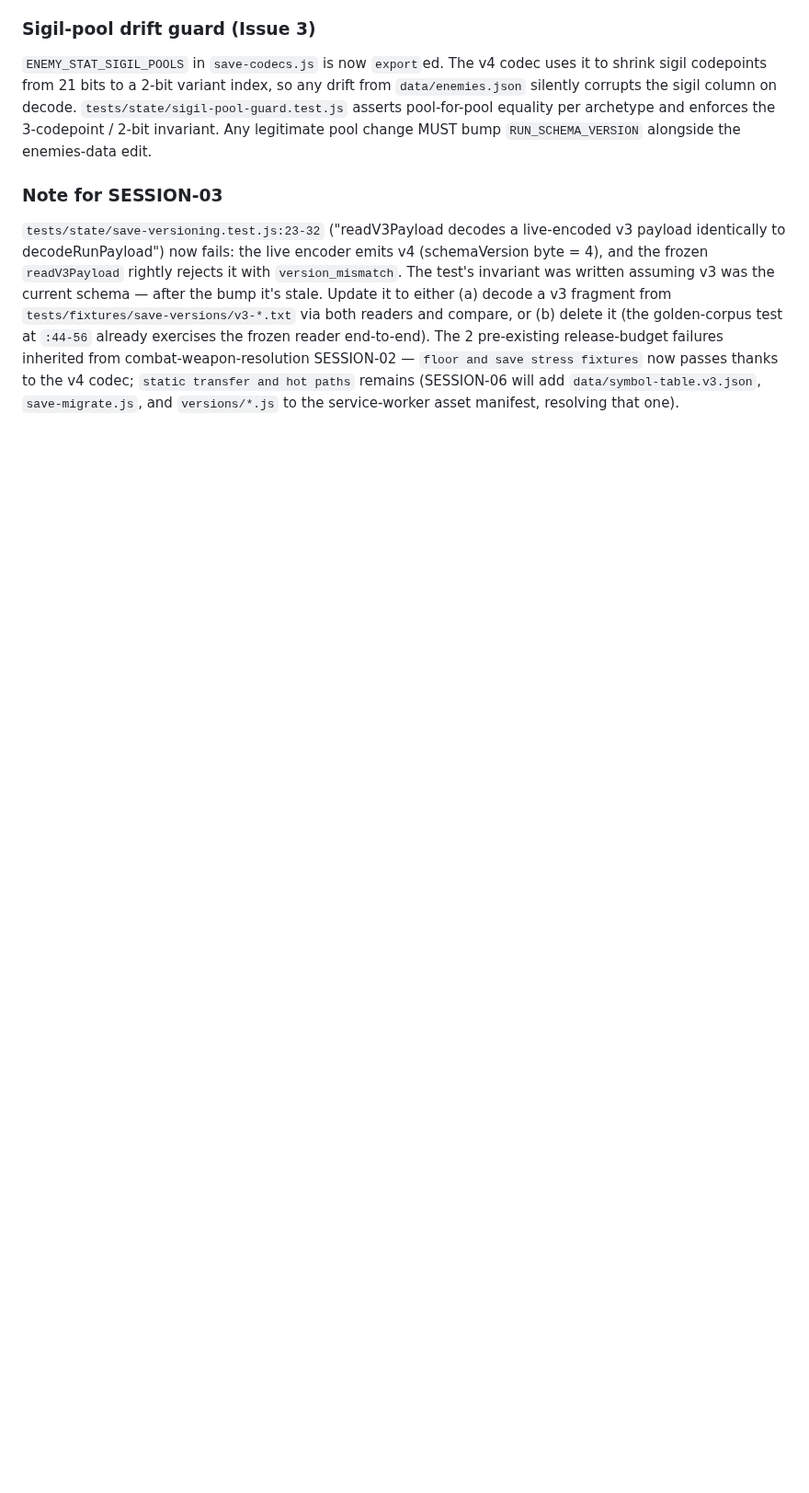
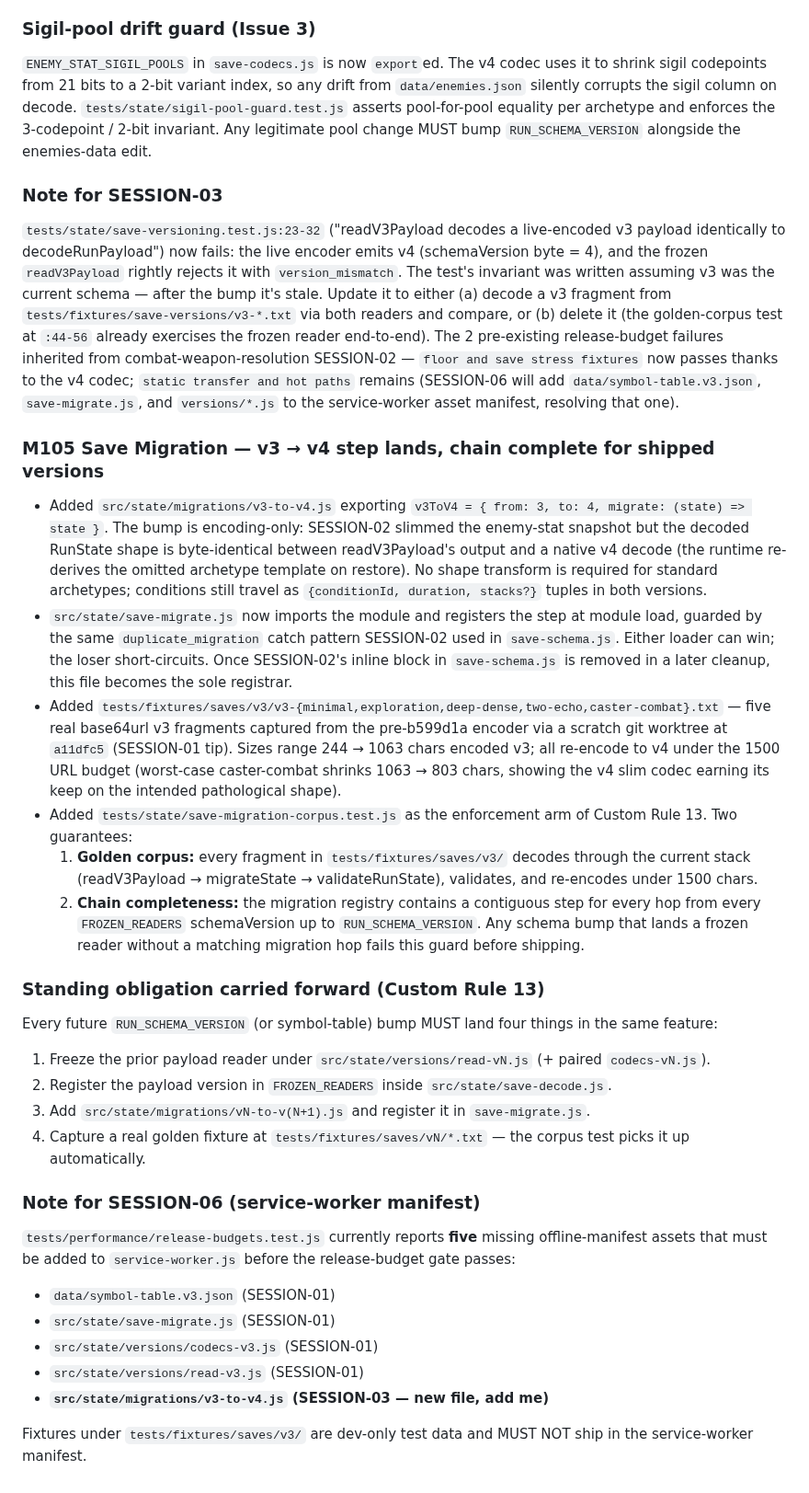
Before and after one commit to john-paul-ruf/Operator-s-Descent, a Markdown page: specs/architecture.md, the part around the change. Shown at 92% size. Rendered like a GitHub page; blank space fills up the shorter version.

Commit message:
combat-save-budget-reconciliation SESSION-03: arch — v3→v4 identity migration, golden corpus, Custom Rule 13 enforcement arm (Jikijitsu append)

```diff
--- a/specs/architecture.md
+++ b/specs/architecture.md
@@ -1880,3 +1880,32 @@ release-budget failures inherited from combat-weapon-resolution SESSION-02 —
 `static transfer and hot paths` remains (SESSION-06 will add
 `data/symbol-table.v3.json`, `save-migrate.js`, and `versions/*.js` to the
 service-worker asset manifest, resolving that one).
+
+<!-- combat-save-budget-reconciliation SESSION-03 — 2026-08-18 -->
+### M105 Save Migration — v3 → v4 step lands, chain complete for shipped versions
+
+- Added `src/state/migrations/v3-to-v4.js` exporting `v3ToV4 = { from: 3, to: 4, migrate: (state) => state }`. The bump is encoding-only: SESSION-02 slimmed the enemy-stat snapshot but the decoded RunState shape is byte-identical between readV3Payload's output and a native v4 decode (the runtime re-derives the omitted archetype template on restore). No shape transform is required for standard archetypes; conditions still travel as `{conditionId, duration, stacks?}` tuples in both versions.
+- `src/state/save-migrate.js` now imports the module and registers the step at module load, guarded by the same `duplicate_migration` catch pattern SESSION-02 used in `save-schema.js`. Either loader can win; the loser short-circuits. Once SESSION-02's inline block in `save-schema.js` is removed in a later cleanup, this file becomes the sole registrar.
+- Added `tests/fixtures/saves/v3/v3-{minimal,exploration,deep-dense,two-echo,caster-combat}.txt` — five real base64url v3 fragments captured from the pre-b599d1a encoder via a scratch git worktree at `a11dfc5` (SESSION-01 tip). Sizes range 244 → 1063 chars encoded v3; all re-encode to v4 under the 1500 URL budget (worst-case caster-combat shrinks 1063 → 803 chars, showing the v4 slim codec earning its keep on the intended pathological shape).
+- Added `tests/state/save-migration-corpus.test.js` as the enforcement arm of Custom Rule 13. Two guarantees:
+  1. **Golden corpus:** every fragment in `tests/fixtures/saves/v3/` decodes through the current stack (readV3Payload → migrateState → validateRunState), validates, and re-encodes under 1500 chars.
+  2. **Chain completeness:** the migration registry contains a contiguous step for every hop from every `FROZEN_READERS` schemaVersion up to `RUN_SCHEMA_VERSION`. Any schema bump that lands a frozen reader without a matching migration hop fails this guard before shipping.
+
+### Standing obligation carried forward (Custom Rule 13)
+
+Every future `RUN_SCHEMA_VERSION` (or symbol-table) bump MUST land four things in the same feature:
+1. Freeze the prior payload reader under `src/state/versions/read-vN.js` (+ paired `codecs-vN.js`).
+2. Register the payload version in `FROZEN_READERS` inside `src/state/save-decode.js`.
+3. Add `src/state/migrations/vN-to-v(N+1).js` and register it in `save-migrate.js`.
+4. Capture a real golden fixture at `tests/fixtures/saves/vN/*.txt` — the corpus test picks it up automatically.
+
+### Note for SESSION-06 (service-worker manifest)
+
+`tests/performance/release-budgets.test.js` currently reports **five** missing offline-manifest assets that must be added to `service-worker.js` before the release-budget gate passes:
+- `data/symbol-table.v3.json` (SESSION-01)
+- `src/state/save-migrate.js` (SESSION-01)
+- `src/state/versions/codecs-v3.js` (SESSION-01)
+- `src/state/versions/read-v3.js` (SESSION-01)
+- **`src/state/migrations/v3-to-v4.js` (SESSION-03 — new file, add me)**
+
+Fixtures under `tests/fixtures/saves/v3/` are dev-only test data and MUST NOT ship in the service-worker manifest.
```
